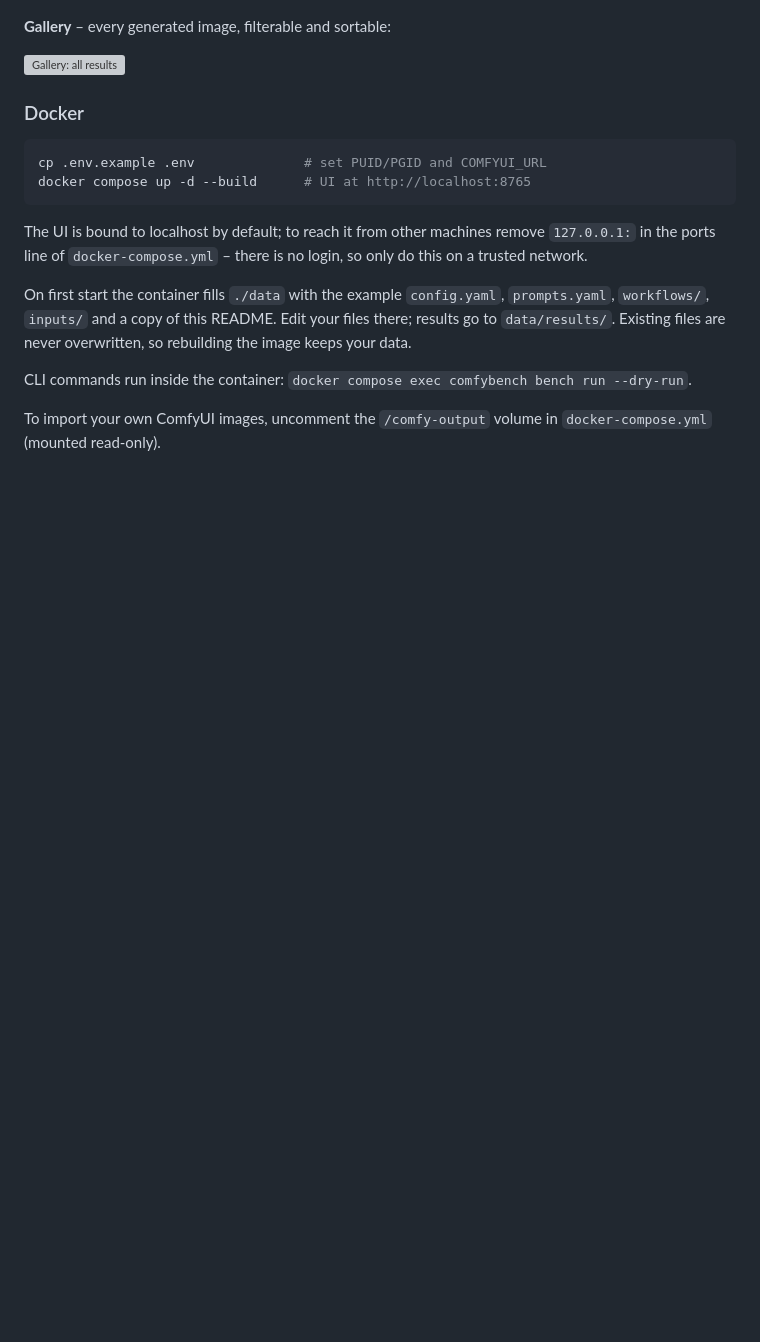
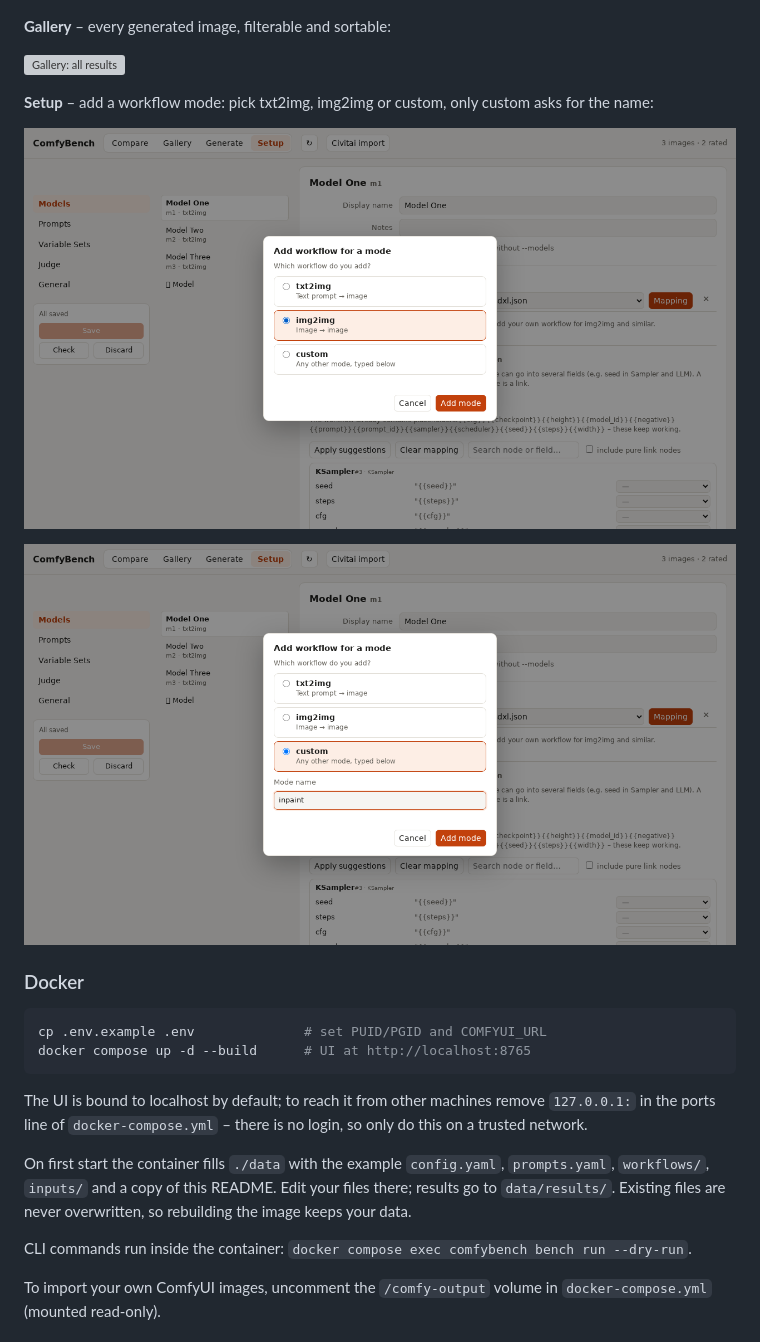
Before and after one commit to Cyberschorsch/comfybench, a Markdown page: README.md, the part around the change. Drawn GitHub-style; pictures changed too: assets/setup-mode-dialog-custom.png (added), assets/setup-mode-dialog.png (added); blank space fills up the shorter version; grey boxes are pictures that could not be loaded.

Commit message:
Setup: screenshots of the mode dialog in the README

```diff
--- a/README.md
+++ b/README.md
@@ -37,6 +37,12 @@ The example config runs `sdxl-base` with the bundled workflows (ComfyUI needs `s
 **Gallery** – every generated image, filterable and sortable:
 
 ![Gallery: all results](assets/gallery.png)
+
+**Setup** – add a workflow mode: pick txt2img, img2img or custom, only custom asks for the name:
+
+![Setup: choose the workflow mode](assets/setup-mode-dialog.png)
+
+![Setup: custom asks for the mode name](assets/setup-mode-dialog-custom.png)
 
 ### Docker
 
```
